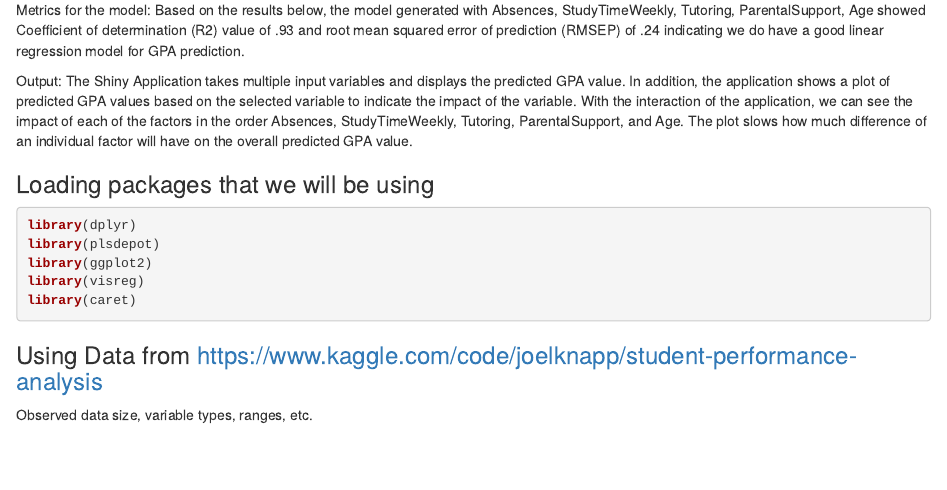
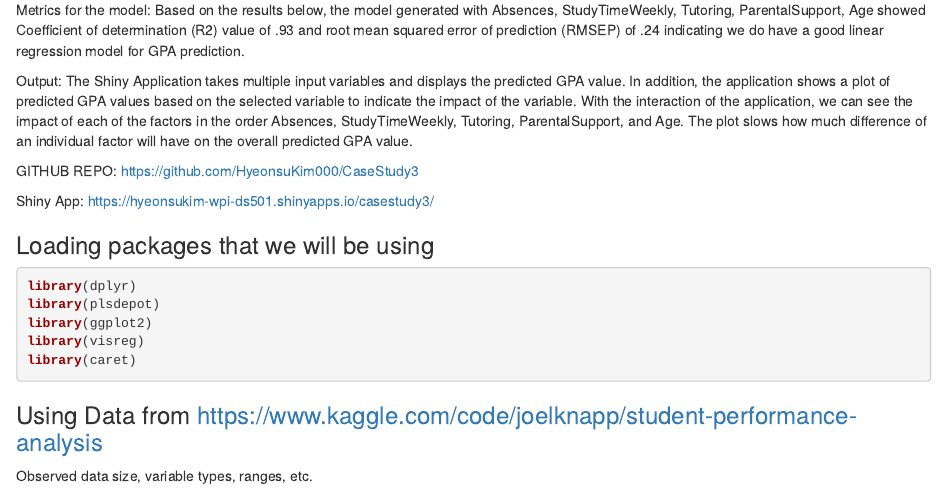
Before and after one commit to HyeonsuKim000/CaseStudy3, an R Markdown document (CaseStudy3_GPA.Rmd): the page in a window 1100 px wide, from 360 px down. The pictures show the output file CaseStudy3_GPA.html that the author committed with the source, opened offline.

Commit message:
confirming update

```diff
--- a/CaseStudy3_GPA.Rmd
+++ b/CaseStudy3_GPA.Rmd
@@ -24,6 +24,10 @@ Output:
 The Shiny Application takes multiple input variables and displays the predicted GPA value.
 In addition, the application shows a plot of predicted GPA values based on the selected variable to indicate the impact of the variable.
 With the interaction of the application, we can see the impact of each of the factors in the order Absences, StudyTimeWeekly, Tutoring, ParentalSupport, and Age.  The plot slows how much difference of an individual factor will have on the overall predicted GPA value.
+
+GITHUB REPO: https://github.com/HyeonsuKim000/CaseStudy3
+
+Shiny App: https://hyeonsukim-wpi-ds501.shinyapps.io/casestudy3/
 
 
 
```
Also changed, not shown: app.R (+1 -1 lines), CaseStudy3_GPA.html, 1 other file.
